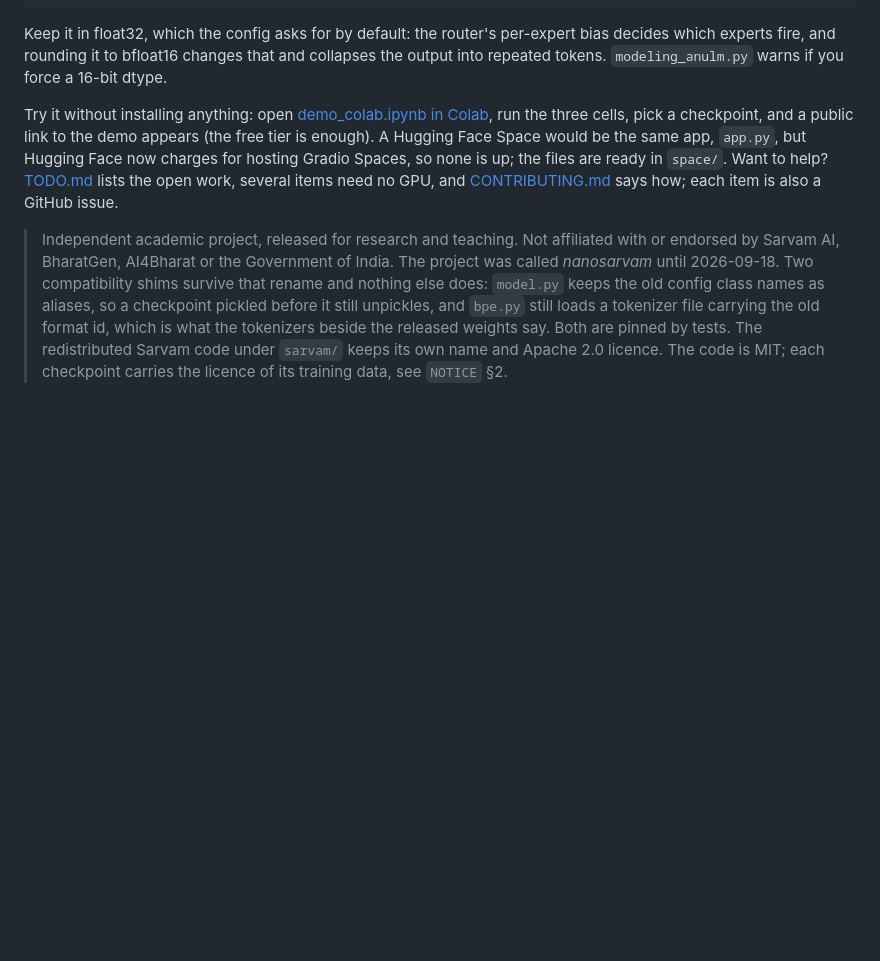
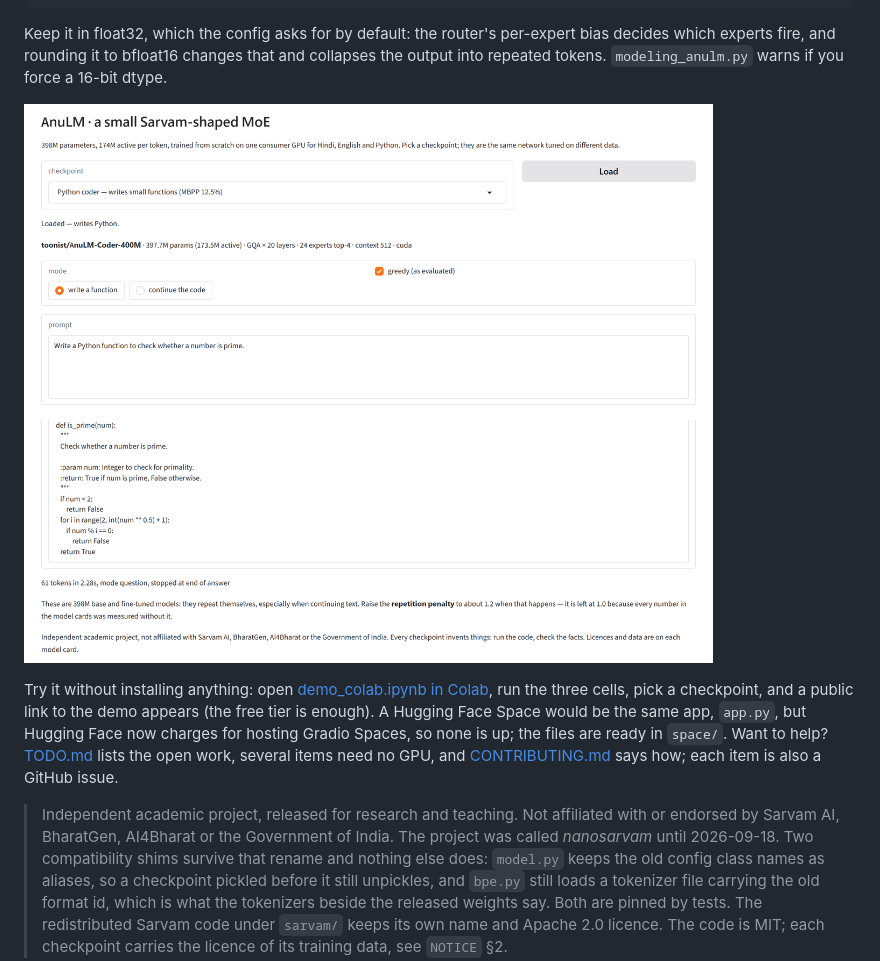
Before and after one commit to MOBIRIZER-TECHNOLOGY/AnuLM, a Markdown page: README.md, the part around the change. GitHub-like rendering; pictures changed too: docs/media/demo-coder-1280.png (added); blank space fills up the shorter version.

```diff
--- a/README.md
+++ b/README.md
@@ -42,6 +42,8 @@ Keep it in float32, which the config asks for by default: the router's
 per-expert bias decides which experts fire, and rounding it to bfloat16
 changes that and collapses the output into repeated tokens. `modeling_anulm.py`
 warns if you force a 16-bit dtype.
+
+![AnuLM-Coder-400M writing a primality test in the demo](docs/media/demo-coder-1280.png)
 
 Try it without installing anything: open
 [demo_colab.ipynb in Colab](https://colab.research.google.com/github/MOBIRIZER-TECHNOLOGY/AnuLM/blob/main/demo_colab.ipynb),
```
Also changed, not shown: docs/ANNOUNCEMENT.md (+24 -3 lines), docs/media/demo-coder.png (added), 1 other file.
